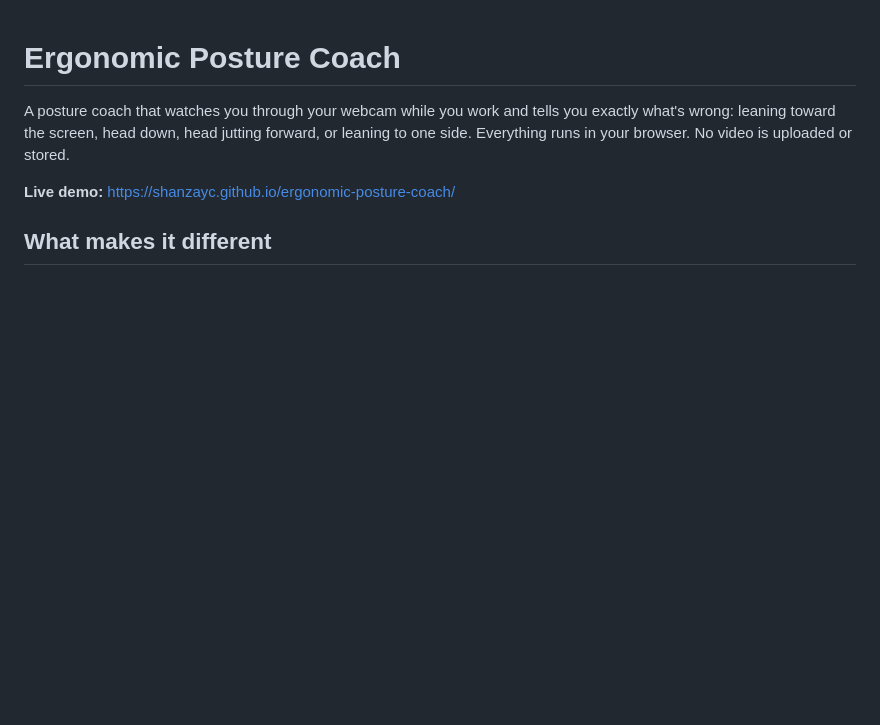
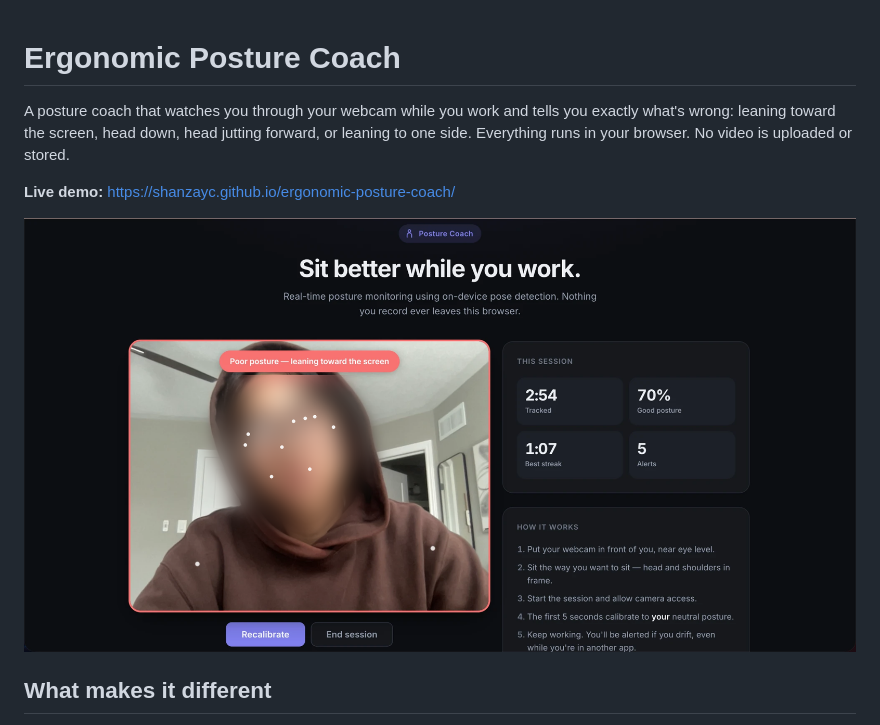
Before and after one commit to shanzayc/ergonomic-posture-coach, a Markdown page: README.md, the part around the change. GitHub-like rendering; pictures changed too: docs/screenshot.png (added); blank space fills up the shorter version.

Commit message:
Add screenshot to the README

```diff
--- a/README.md
+++ b/README.md
@@ -3,6 +3,8 @@
 A posture coach that watches you through your webcam while you work and tells you exactly what's wrong: leaning toward the screen, head down, head jutting forward, or leaning to one side. Everything runs in your browser. No video is uploaded or stored.
 
 **Live demo:** https://shanzayc.github.io/ergonomic-posture-coach/
+
+![Posture Coach mid-session, alerting "Poor posture — leaning toward the screen" with pose points tracked and session stats alongside](docs/screenshot.png)
 
 ## What makes it different
 
```
